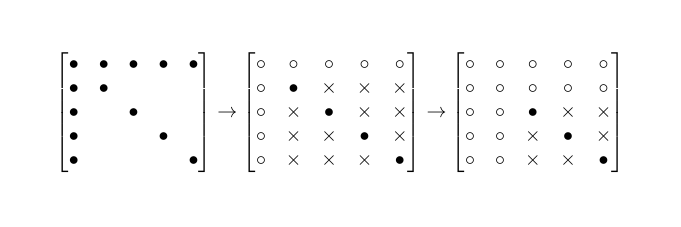
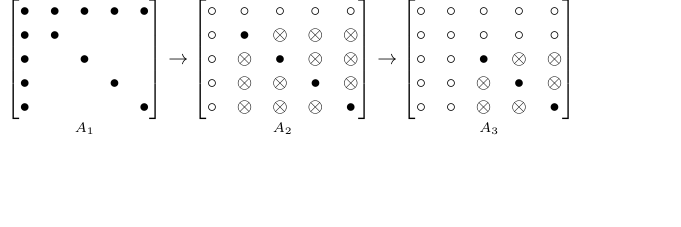
Before and after one commit to rogalski/masters-thesis-figures, a LaTeX figure (tex/fillin.tex): the whole page, the shorter picture padded with empty space. Compiled offline with pdfLaTeX.

Commit message:
add labels to visualizations of max and min filling

```diff
--- a/tex/fillin.tex
+++ b/tex/fillin.tex
@@ -1,9 +1,10 @@
-\documentclass{article}
-\usepackage{amsmath}
+\documentclass{standalone}
+\usepackage{amsmath,amsfonts,amssymb,amsopn,amscd}
 \pagenumbering{gobble}
-\usepackage[paperheight=4cm,paperwidth=12cm,margin=0.2cm]{geometry}
+
 \begin{document}
-\[
+\begin{equation*}
+\mathop{
 \begin{bmatrix}
 \bullet & \bullet & \bullet & \bullet & \bullet \\
 \bullet & \bullet & \space & \space & \space \\
@@ -11,21 +12,26 @@
 \bullet & \space & \space & \bullet & \space \\
 \bullet & \space & \space & \space & \bullet \\
 \end{bmatrix}
+}\limits_{A_1}
 \rightarrow
+\mathop{
 \begin{bmatrix}
 \circ & \circ & \circ & \circ & \circ \\
-\circ & \bullet & \times & \times & \times \\
-\circ & \times & \bullet & \times & \times \\
-\circ & \times & \times & \bullet & \times \\
-\circ & \times & \times & \times & \bullet \\
+\circ & \bullet & \otimes & \otimes & \otimes \\
+\circ & \otimes & \bullet & \otimes & \otimes \\
+\circ & \otimes & \otimes & \bullet & \otimes \\
+\circ & \otimes & \otimes & \otimes & \bullet \\
 \end{bmatrix}
+}\limits_{A_2}
 \rightarrow
+\mathop{
 \begin{bmatrix}
 \circ & \circ & \circ & \circ & \circ \\
 \circ & \circ & \circ & \circ & \circ \\
-\circ & \circ & \bullet & \times & \times \\
-\circ & \circ & \times & \bullet & \times \\
-\circ & \circ & \times & \times & \bullet \\
+\circ & \circ & \bullet & \otimes & \otimes \\
+\circ & \circ & \otimes & \bullet & \otimes \\
+\circ & \circ & \otimes & \otimes & \bullet \\
 \end{bmatrix}
-\]
+}\limits_{A_3}
+\end{equation*}
 \end{document}
```
Also changed, not shown: tex/no_fillin.tex (+10 -6 lines).
